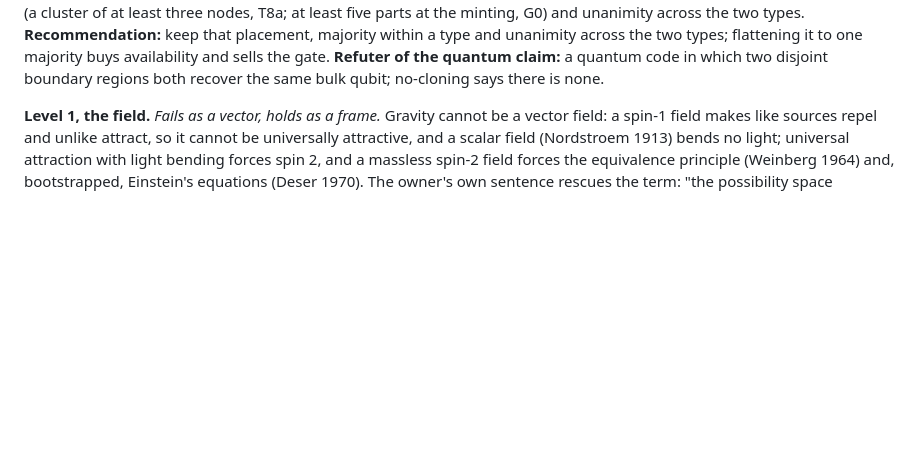
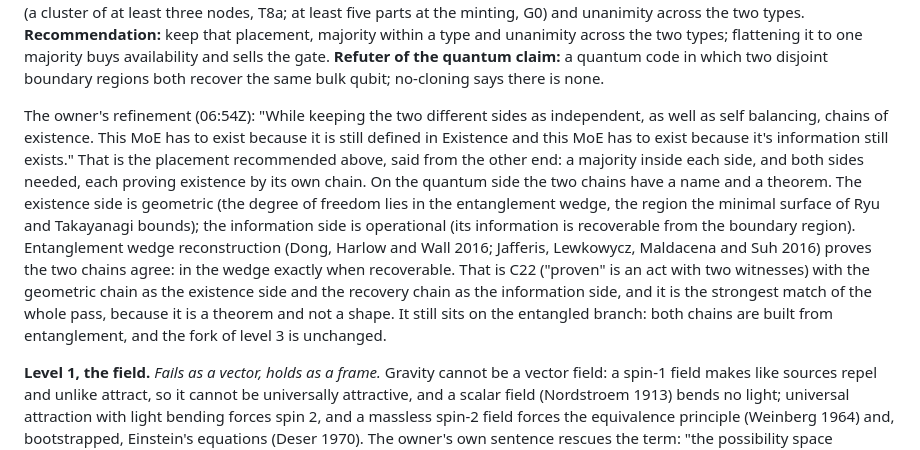
Before and after one commit to StevenHrovat/gravity, a Markdown page: docs/physics.md, the part around the change. GitHub-like rendering; blank space fills up the shorter version.

Commit message:
Physics pass: the two chains of existence (the owner, 06:54Z)
Level 0c gains the owner's refinement: a majority inside each side and
both sides needed, each proving existence by its own chain. On the quantum
side that is entanglement wedge reconstruction (Dong, Harlow and Wall
2016; Jafferis, Lewkowycz, Maldacena and Suh 2016): in the wedge exactly
when recoverable, the two chains agreeing as a theorem. The fork of level
3 is unchanged. One acknowledgements row.

Co-Authored-By: Claude Fable 5.1 <noreply@anthropic.com>
Claude-Session: https://claude.ai/code/session_01HLCqUVVVotvwCxkMEMHBZR

```diff
--- a/docs/physics.md
+++ b/docs/physics.md
@@ -93,6 +93,17 @@ of at least three nodes, T8a; at least five parts at the minting, G0) and unanim
 placement, majority within a type and unanimity across the two types; flattening it to one majority buys availability and sells the gate.
 **Refuter of the quantum claim:** a quantum code in which two disjoint boundary regions both recover the same bulk qubit; no-cloning says
 there is none.
+
+The owner's refinement (06:54Z): "While keeping the two different sides as independent, as well as self balancing, chains of
+existence. This MoE has to exist because it is still defined in Existence and this MoE has to exist because it's information still
+exists." That is the placement recommended above, said from the other end: a majority inside each side, and both sides needed, each
+proving existence by its own chain. On the quantum side the two chains have a name and a theorem. The existence side is geometric (the
+degree of freedom lies in the entanglement wedge, the region the minimal surface of Ryu and Takayanagi bounds); the information side is
+operational (its information is recoverable from the boundary region). Entanglement wedge reconstruction (Dong, Harlow and Wall 2016;
+Jafferis, Lewkowycz, Maldacena and Suh 2016) proves the two chains agree: in the wedge exactly when recoverable. That is C22 ("proven"
+is an act with two witnesses) with the geometric chain as the existence side and the recovery chain as the information side, and it is
+the strongest match of the whole pass, because it is a theorem and not a shape. It still sits on the entangled branch: both chains are
+built from entanglement, and the fork of level 3 is unchanged.
 
 **Level 1, the field.** *Fails as a vector, holds as a frame.* Gravity cannot be a vector field: a spin-1 field makes like sources repel and
 unlike attract, so it cannot be universally attractive, and a scalar field (Nordstroem 1913) bends no light; universal attraction with
```
Also changed, not shown: docs/acknowledgements.md (+1 -0 lines).
